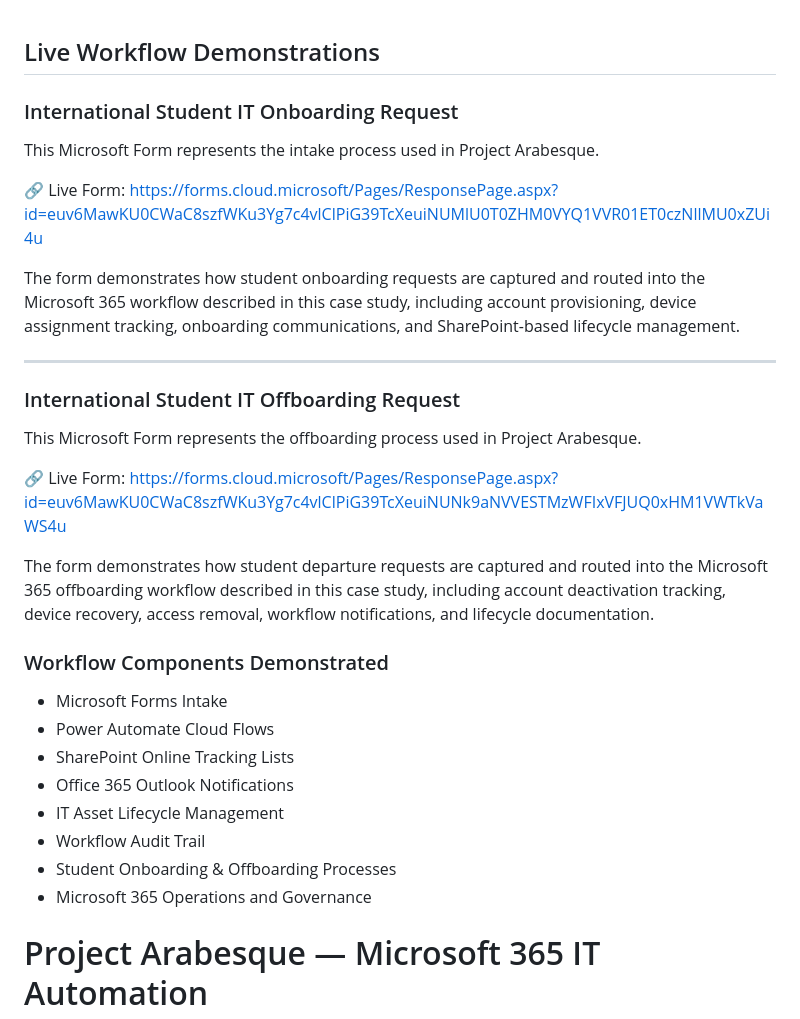
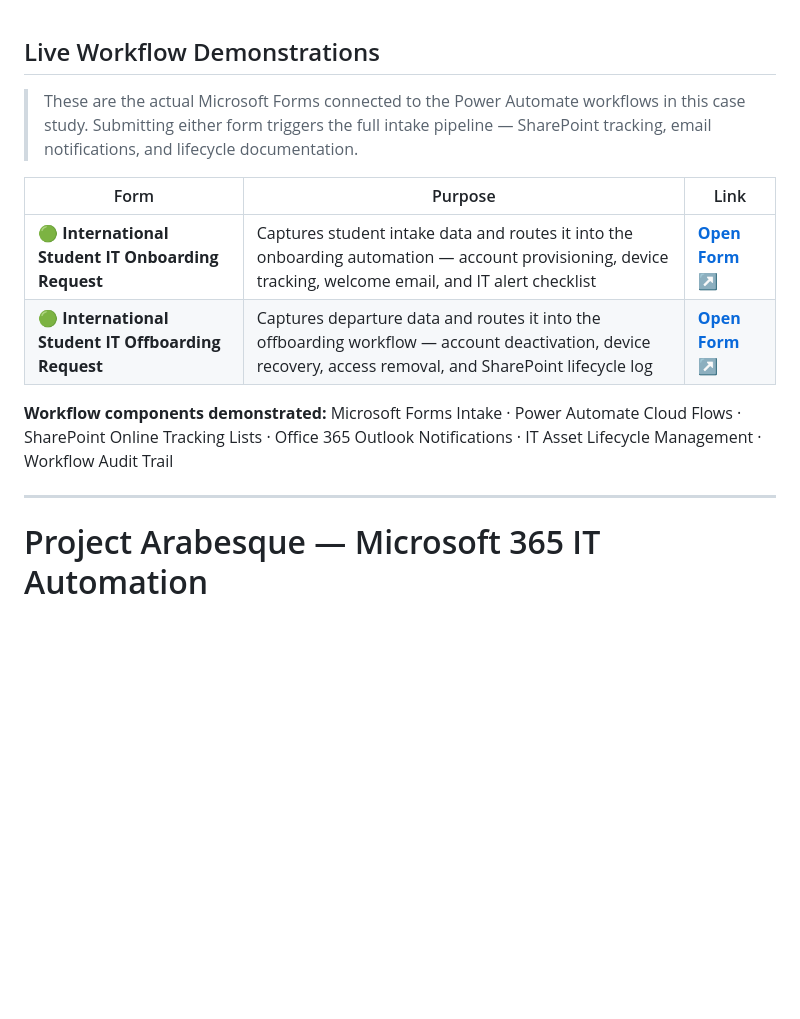
Before and after one commit to rahatislamanik-spec/Project-Arabesque, a Markdown page: README.md, the part around the change. Drawn GitHub-style; blank space fills up the shorter version.

Commit message:
docs: clean up Live Workflow Demonstrations section — hyperlink forms, table layout

```diff
--- a/README.md
+++ b/README.md
@@ -1,37 +1,15 @@
 ## Live Workflow Demonstrations
 
-### International Student IT Onboarding Request
+> These are the actual Microsoft Forms connected to the Power Automate workflows in this case study. Submitting either form triggers the full intake pipeline — SharePoint tracking, email notifications, and lifecycle documentation.
 
-This Microsoft Form represents the intake process used in Project Arabesque.
+| Form | Purpose | Link |
+|---|---|---|
+| 🟢 **International Student IT Onboarding Request** | Captures student intake data and routes it into the onboarding automation — account provisioning, device tracking, welcome email, and IT alert checklist | [**Open Form ↗**](https://forms.cloud.microsoft/Pages/ResponsePage.aspx?id=euv6MawKU0CWaC8szfWKu3Yg7c4vlClPiG39TcXeuiNUMlU0T0ZHM0VYQ1VVR01ET0czNllMU0xZUi4u) |
+| 🟢 **International Student IT Offboarding Request** | Captures departure data and routes it into the offboarding workflow — account deactivation, device recovery, access removal, and SharePoint lifecycle log | [**Open Form ↗**](https://forms.cloud.microsoft/Pages/ResponsePage.aspx?id=euv6MawKU0CWaC8szfWKu3Yg7c4vlClPiG39TcXeuiNUNk9aNVVESTMzWFIxVFJUQ0xHM1VWTkVaWS4u) |
 
-🔗 Live Form:
-https://forms.cloud.microsoft/Pages/ResponsePage.aspx?id=euv6MawKU0CWaC8szfWKu3Yg7c4vlClPiG39TcXeuiNUMlU0T0ZHM0VYQ1VVR01ET0czNllMU0xZUi4u
-
-The form demonstrates how student onboarding requests are captured and routed into the Microsoft 365 workflow described in this case study, including account provisioning, device assignment tracking, onboarding communications, and SharePoint-based lifecycle management.
+**Workflow components demonstrated:** Microsoft Forms Intake · Power Automate Cloud Flows · SharePoint Online Tracking Lists · Office 365 Outlook Notifications · IT Asset Lifecycle Management · Workflow Audit Trail
 
 ---
-
-### International Student IT Offboarding Request
-
-This Microsoft Form represents the offboarding process used in Project Arabesque.
-
-🔗 Live Form:
-https://forms.cloud.microsoft/Pages/ResponsePage.aspx?id=euv6MawKU0CWaC8szfWKu3Yg7c4vlClPiG39TcXeuiNUNk9aNVVESTMzWFIxVFJUQ0xHM1VWTkVaWS4u
-
-The form demonstrates how student departure requests are captured and routed into the Microsoft 365 offboarding workflow described in this case study, including account deactivation tracking, device recovery, access removal, workflow notifications, and lifecycle documentation.
-
-### Workflow Components Demonstrated
-
-* Microsoft Forms Intake
-* Power Automate Cloud Flows
-* SharePoint Online Tracking Lists
-* Office 365 Outlook Notifications
-* IT Asset Lifecycle Management
-* Workflow Audit Trail
-* Student Onboarding & Offboarding Processes
-* Microsoft 365 Operations and Governance
-
-
 
 # Project Arabesque — Microsoft 365 IT Automation
 > **Status:** Portfolio Complete — v1.0
```
